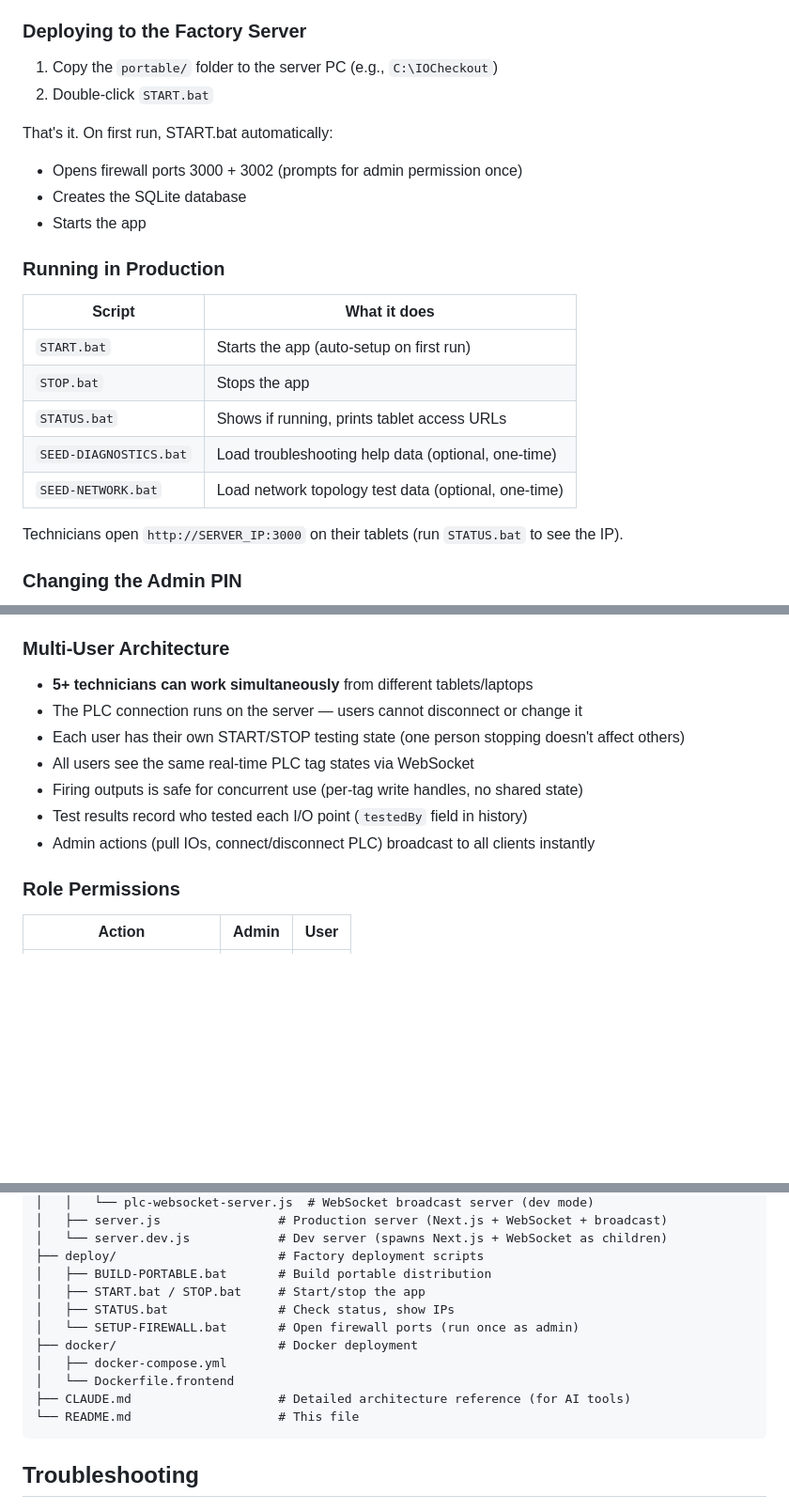
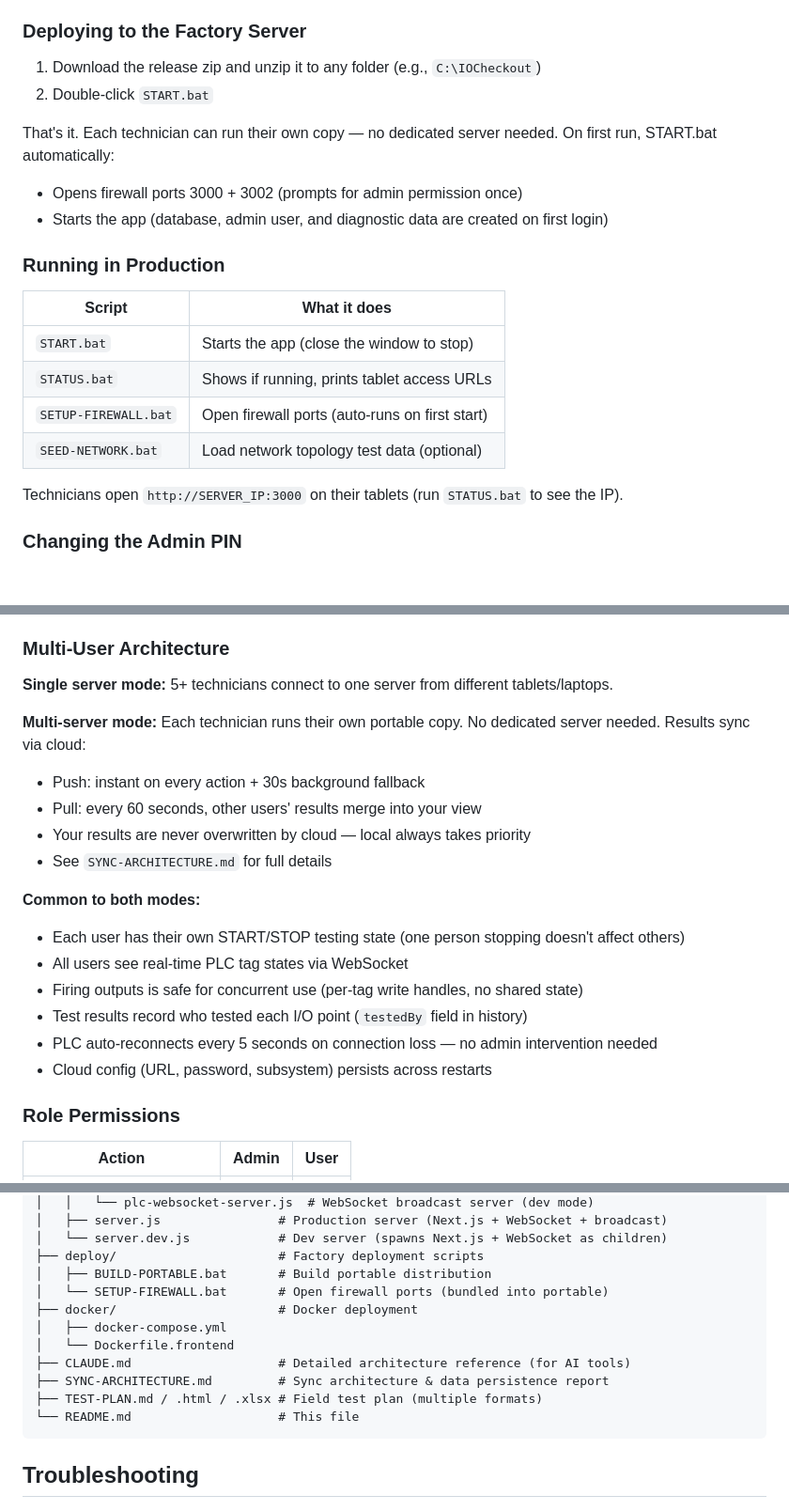
Before and after one commit to nikapartenadze/commissioning-local, a Markdown page: README.md, 3 parts joined by grey strips. Shown at 94% size. GitHub-like rendering; blank space fills up the shorter version.

Commit message:
docs: update README — multi-server workflow, auto-sync, remove stale scripts
- Sync is now instant, not manual
- Deployment: unzip release, not copy portable/
- Removed STOP.bat and SEED-DIAGNOSTICS.bat references
- Added multi-server mode explanation with sync details
- Added PLC auto-reconnect and config persistence notes
- Updated project structure (deploy/, docs files)

Co-Authored-By: Claude Opus 4.6 (1M context) <noreply@anthropic.com>

````diff
--- a/README.md
+++ b/README.md
@@ -126,23 +127,21 @@ The script automatically downloads and bundles:
 
 ### Deploying to the Factory Server
 
-1. Copy the `portable/` folder to the server PC (e.g., `C:\IOCheckout`)
+1. Download the release zip and unzip it to any folder (e.g., `C:\IOCheckout`)
 2. Double-click `START.bat`
 
-That's it. On first run, START.bat automatically:
+That's it. Each technician can run their own copy — no dedicated server needed. On first run, START.bat automatically:
 - Opens firewall ports 3000 + 3002 (prompts for admin permission once)
-- Creates the SQLite database
-- Starts the app
+- Starts the app (database, admin user, and diagnostic data are created on first login)
 
 ### Running in Production
 
 | Script | What it does |
 |--------|-------------|
-| `START.bat` | Starts the app (auto-setup on first run) |
-| `STOP.bat` | Stops the app |
+| `START.bat` | Starts the app (close the window to stop) |
 | `STATUS.bat` | Shows if running, prints tablet access URLs |
-| `SEED-DIAGNOSTICS.bat` | Load troubleshooting help data (optional, one-time) |
-| `SEED-NETWORK.bat` | Load network topology test data (optional, one-time) |
+| `SETUP-FIREWALL.bat` | Open firewall ports (auto-runs on first start) |
+| `SEED-NETWORK.bat` | Load network topology test data (optional) |
 
 Technicians open `http://SERVER_IP:3000` on their tablets (run `STATUS.bat` to see the IP).
 
@@ -204,13 +203,21 @@ Runs the app on port 3000 inside a container.
 
 ### Multi-User Architecture
 
-- **5+ technicians can work simultaneously** from different tablets/laptops
-- The PLC connection runs on the server — users cannot disconnect or change it
+**Single server mode:** 5+ technicians connect to one server from different tablets/laptops.
+
+**Multi-server mode:** Each technician runs their own portable copy. No dedicated server needed. Results sync via cloud:
+- Push: instant on every action + 30s background fallback
+- Pull: every 60 seconds, other users' results merge into your view
+- Your results are never overwritten by cloud — local always takes priority
+- See `SYNC-ARCHITECTURE.md` for full details
+
+**Common to both modes:**
 - Each user has their own START/STOP testing state (one person stopping doesn't affect others)
-- All users see the same real-time PLC tag states via WebSocket
+- All users see real-time PLC tag states via WebSocket
 - Firing outputs is safe for concurrent use (per-tag write handles, no shared state)
 - Test results record who tested each I/O point (`testedBy` field in history)
-- Admin actions (pull IOs, connect/disconnect PLC) broadcast to all clients instantly
+- PLC auto-reconnects every 5 seconds on connection loss — no admin intervention needed
+- Cloud config (URL, password, subsystem) persists across restarts
 
 ### Role Permissions
 
@@ -336,13 +343,13 @@ local-tool/
 │   └── server.dev.js            # Dev server (spawns Next.js + WebSocket as children)
 ├── deploy/                      # Factory deployment scripts
 │   ├── BUILD-PORTABLE.bat       # Build portable distribution
-│   ├── START.bat / STOP.bat     # Start/stop the app
-│   ├── STATUS.bat               # Check status, show IPs
-│   └── SETUP-FIREWALL.bat       # Open firewall ports (run once as admin)
+│   └── SETUP-FIREWALL.bat       # Open firewall ports (bundled into portable)
 ├── docker/                      # Docker deployment
 │   ├── docker-compose.yml
 │   └── Dockerfile.frontend
 ├── CLAUDE.md                    # Detailed architecture reference (for AI tools)
+├── SYNC-ARCHITECTURE.md         # Sync architecture & data persistence report
+├── TEST-PLAN.md / .html / .xlsx # Field test plan (multiple formats)
 └── README.md                    # This file
 ```
 
````
Also changed, not shown: other parts of README.md (+2 -1 lines).
